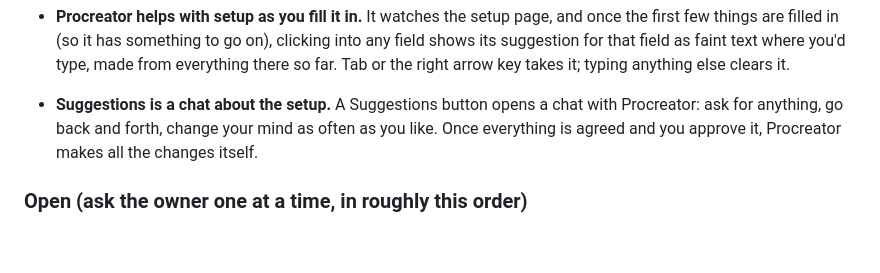
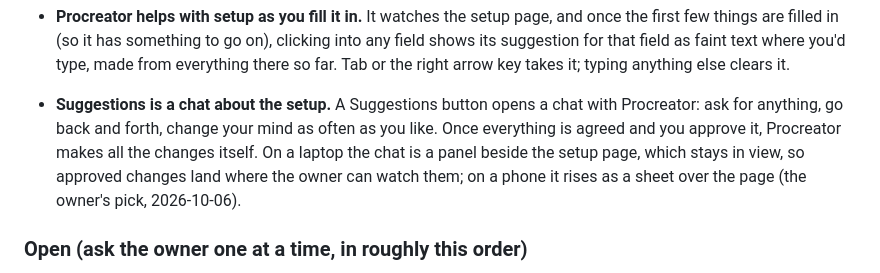
Before and after one commit to anubhav-qt/breader_writer, a Markdown page: CLAUDE.md, the part around the change. Drawn GitHub-style; blank space fills up the shorter version.

Commit message:
docs: the Suggestions chat gets a seat beside the setup page, where it can watch its advice land

```diff
--- a/CLAUDE.md
+++ b/CLAUDE.md
@@ -186,7 +186,9 @@ See "The code" below for what exists.
   far. Tab or the right arrow key takes it; typing anything else clears it.
 - **Suggestions is a chat about the setup.** A Suggestions button opens a chat with Procreator:
   ask for anything, go back and forth, change your mind as often as you like. Once everything is
-  agreed and you approve it, Procreator makes all the changes itself.
+  agreed and you approve it, Procreator makes all the changes itself. On a laptop the chat is a
+  panel beside the setup page, which stays in view, so approved changes land where the owner
+  can watch them; on a phone it rises as a sheet over the page (the owner's pick, 2026-10-06).
 
 ### Open (ask the owner one at a time, in roughly this order)
 
```
